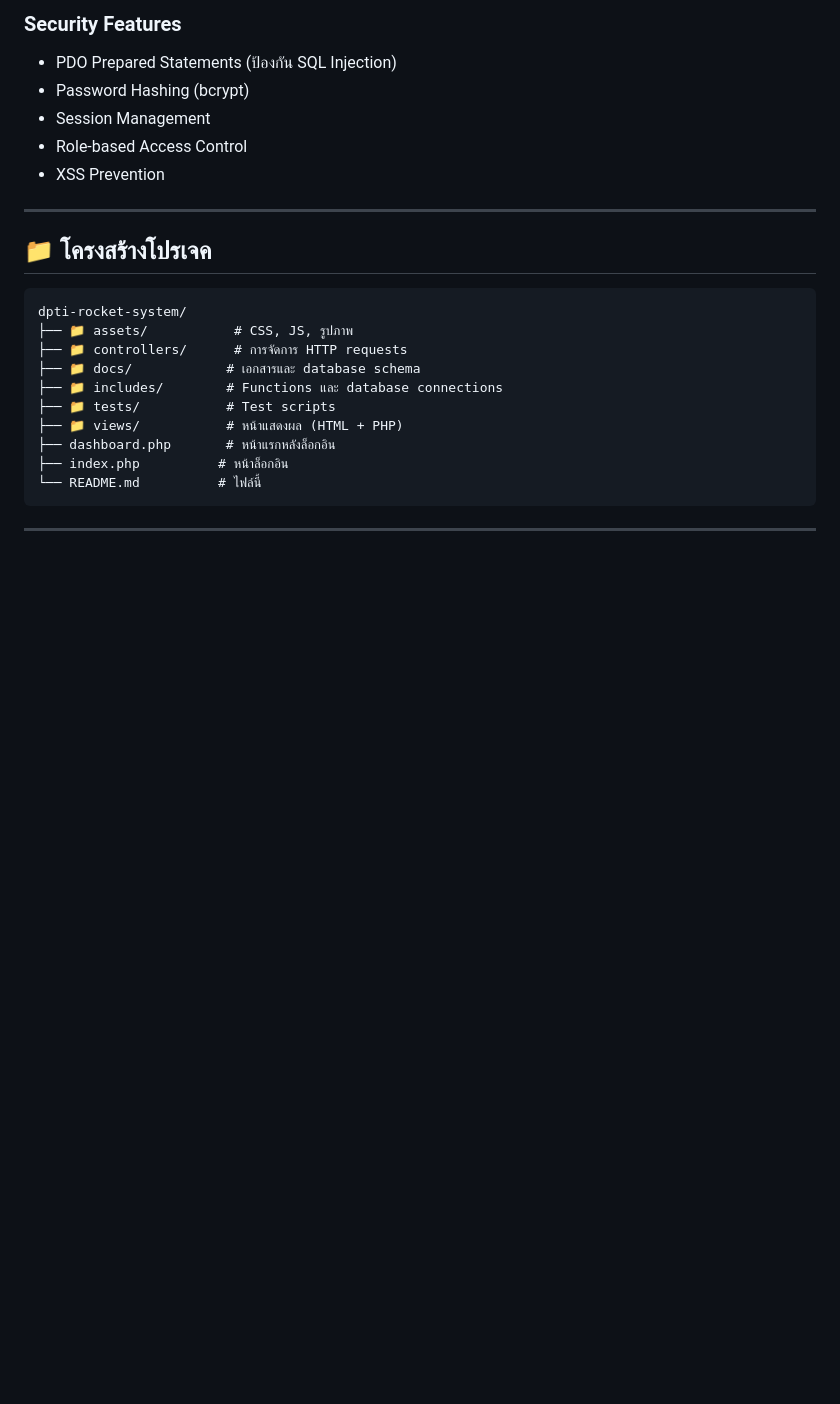
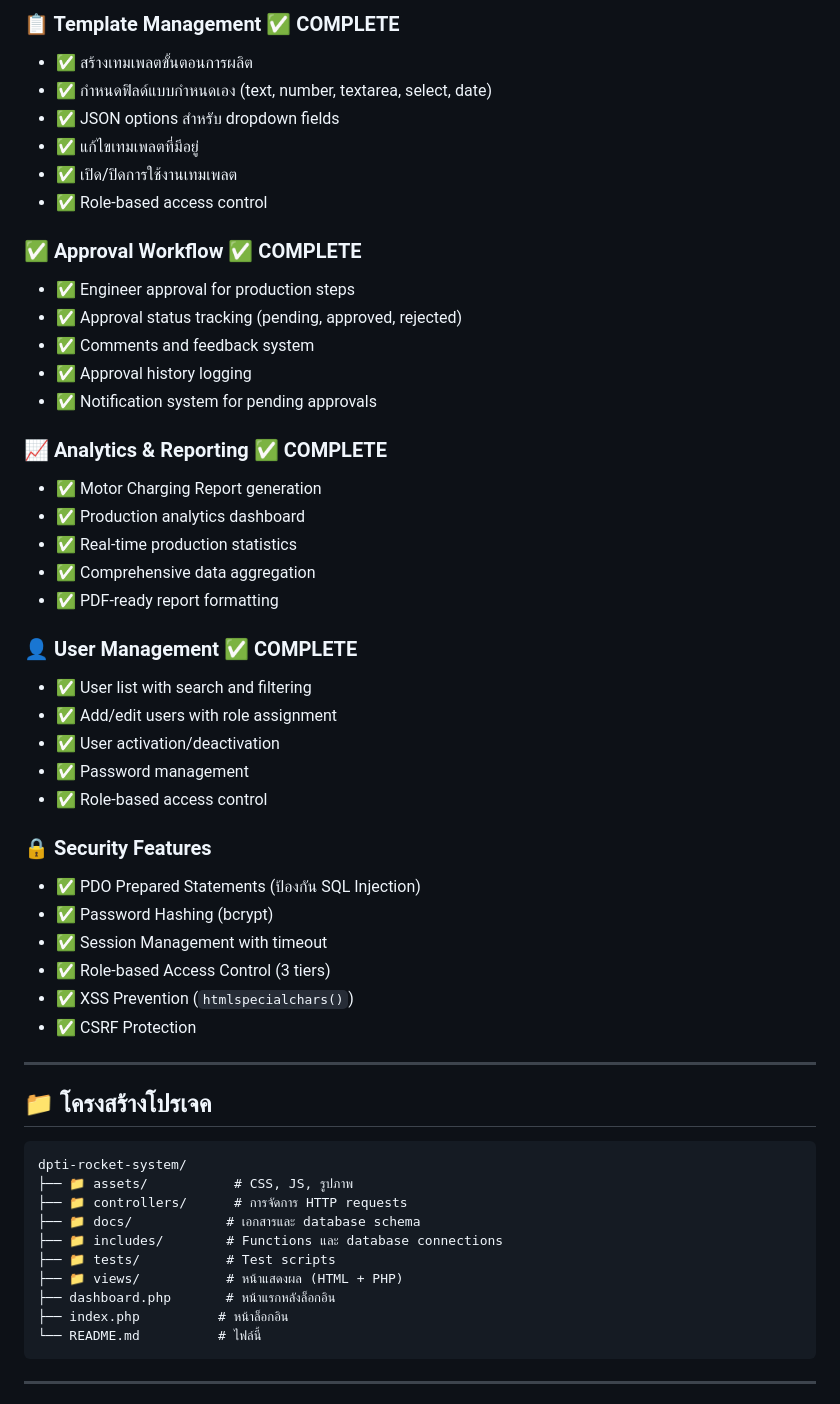
Before and after one commit to roan2008/dpti-rocket-system, a Markdown page: README.md, the part around the change printed below. Drawn GitHub-style; blank space fills up the shorter version.

```diff
--- a/README.md
+++ b/README.md
@@ -63,10 +83,40 @@ Design Review → Material Preparation → Tube Preparation
 
-### **Security Features**
-- PDO Prepared Statements (ป้องกัน SQL Injection)
-- Password Hashing (bcrypt)
-- Session Management
-- Role-based Access Control
-- XSS Prevention
+### **📋 Template Management** ✅ COMPLETE
+- ✅ สร้างเทมเพลตขั้นตอนการผลิต
+- ✅ กำหนดฟิลด์แบบกำหนดเอง (text, number, textarea, select, date)
+- ✅ JSON options สำหรับ dropdown fields
+- ✅ แก้ไขเทมเพลตที่มีอยู่
+- ✅ เปิด/ปิดการใช้งานเทมเพลต
+- ✅ Role-based access control
+
+### **✅ Approval Workflow** ✅ COMPLETE
+- ✅ Engineer approval for production steps
+- ✅ Approval status tracking (pending, approved, rejected)
+- ✅ Comments and feedback system
+- ✅ Approval history logging
+- ✅ Notification system for pending approvals
+
+### **📈 Analytics & Reporting** ✅ COMPLETE
+- ✅ Motor Charging Report generation
+- ✅ Production analytics dashboard
+- ✅ Real-time production statistics
+- ✅ Comprehensive data aggregation
+- ✅ PDF-ready report formatting
+
+### **👤 User Management** ✅ COMPLETE
+- ✅ User list with search and filtering
+- ✅ Add/edit users with role assignment
+- ✅ User activation/deactivation
+- ✅ Password management
+- ✅ Role-based access control
+
+### **🔒 Security Features**
+- ✅ PDO Prepared Statements (ป้องกัน SQL Injection)
+- ✅ Password Hashing (bcrypt)
+- ✅ Session Management with timeout
+- ✅ Role-based Access Control (3 tiers)
+- ✅ XSS Prevention (`htmlspecialchars()`)
+- ✅ CSRF Protection
 
 ---
 
```
Also changed, not shown: other parts of README.md (+39 -19 lines), docs/FEATURE_COVERAGE_ANALYSIS.md (added, +266 -0 lines).
